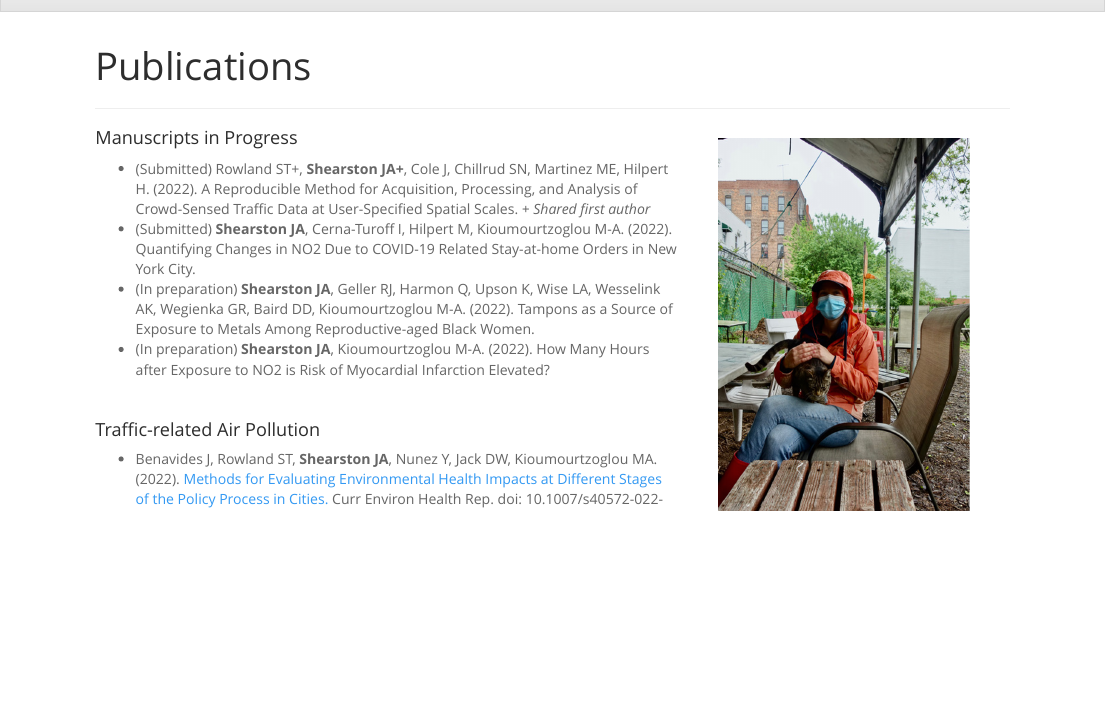
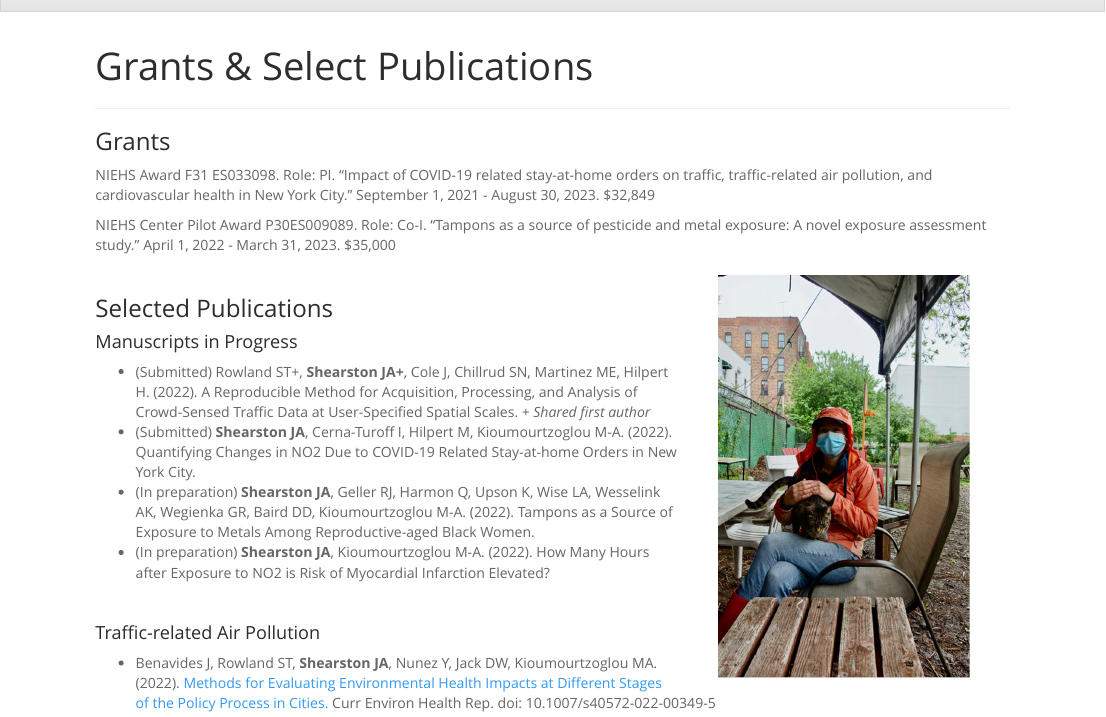
Before and after one commit to jenni-shearston/jenni-shearston.github.io, an R Markdown document (pubs.Rmd): the page in a window 1100 px wide, from its top. Rendered offline with R 4.5, knitr and Pandoc, with nearby package versions.

Commit message:
update page names in header, add grants to pubs page

```diff
--- a/_site.yml
+++ b/_site.yml
@@ -5,8 +5,10 @@ navbar:
   right:
     - text: "Projects"
       href: current_projects.html
-    - text: "Publications"
+    - text: "Grants&Pubs"
       href: pubs.html
+    - text: "Fun"
+      href: fun.html
     - icon: fa-envelope fa-lg
       href: mailto:<js5431@cumc.columbia.edu>
     - icon: fa-github fa-lg
--- a/pubs.Rmd
+++ b/pubs.Rmd
@@ -1,10 +1,20 @@
 ---
-title: "Publications"
+title: "Grants & Select Publications"
 ---
 ***
 
+### Grants
+
+NIEHS Award F31 ES033098. Role: PI. "Impact of COVID-19 related stay-at-home orders on traffic, traffic-related air pollution, and cardiovascular health in New York City." September 1, 2021 - August 30, 2023. $32,849
+
+NIEHS Center Pilot Award P30ES009089. Role: Co-I. "Tampons as a source of pesticide and metal exposure: A novel exposure assessment study." April 1, 2022 - March 31, 2023. $35,000
+
 <p style="text-align:center;"><img src="images/Jenni_and_Tiger.png" alt="BrookPark" Align="right" width="250" height="400" HSPACE="40" VSPACE="10">
 </p>
+
+<br>
+
+### Selected Publications
 
 #### Manuscripts in Progress
 * (Submitted) Rowland ST+, **Shearston JA+**, Cole J, Chillrud SN, Martinez ME, Hilpert H. (2022). A Reproducible Method for Acquisition, Processing, and Analysis of Crowd-Sensed Traffic Data at User-Specified Spatial Scales. *+ Shared first author*
```
Also changed, not shown: current_projects.html, fun.html, index.html, pubs.html, pubs.Rmd (2 more changed lines).
